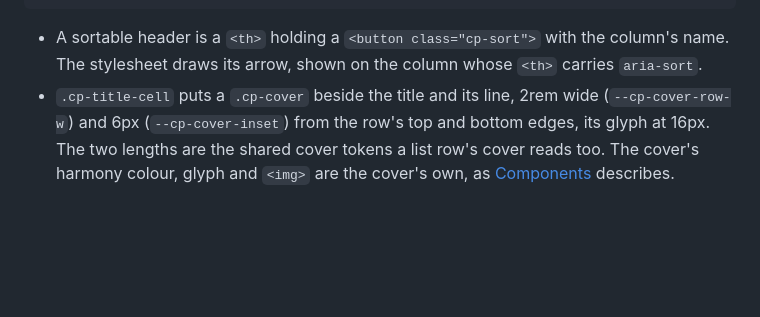
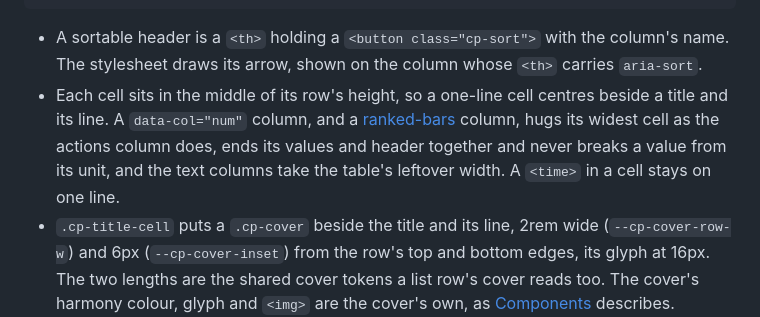
Before and after one commit to cplieger/ui, a Markdown page: docs/data/table.md, the part around the change. GitHub-like rendering; blank space fills up the shorter version.

````diff
--- a/docs/data/table.md
+++ b/docs/data/table.md
@@ -50,6 +50,7 @@ The parts of a `.cp-table` that need a script. `enhanceSort` runs sortable heade
 ```
 
 - A sortable header is a `<th>` holding a `<button class="cp-sort">` with the column's name. The stylesheet draws its arrow, shown on the column whose `<th>` carries `aria-sort`.
+- Each cell sits in the middle of its row's height, so a one-line cell centres beside a title and its line. A `data-col="num"` column, and a [ranked-bars](ranked-bars.md) column, hugs its widest cell as the actions column does, ends its values and header together and never breaks a value from its unit, and the text columns take the table's leftover width. A `<time>` in a cell stays on one line.
 - `.cp-title-cell` puts a `.cp-cover` beside the title and its line, 2rem wide (`--cp-cover-row-w`) and 6px (`--cp-cover-inset`) from the row's top and bottom edges, its glyph at 16px. The two lengths are the shared cover tokens a list row's cover reads too. The cover's harmony colour, glyph and `<img>` are the cover's own, as [Components](../design-components.md) describes.
 - A row's actions sit in a `.cp-toolbar`. Its worded action confirms in place with [confirm](../buttons/confirm.md), and its ⋯ buttons all open one `.cp-menu` through [menu](../overlays/menu.md).
 - While the table loads, each cell holds a `.cp-skeleton`, timed by [skeleton](../feedback/skeleton.md).
````
Also changed, not shown: docs/content/markdown.md (+1 -1 lines), docs/design-components.md (+1 -1 lines), docs/images/system-item-light.png, docs/images/system-item-tablet.png, docs/images/system-library-dark.png, 8 other files.
